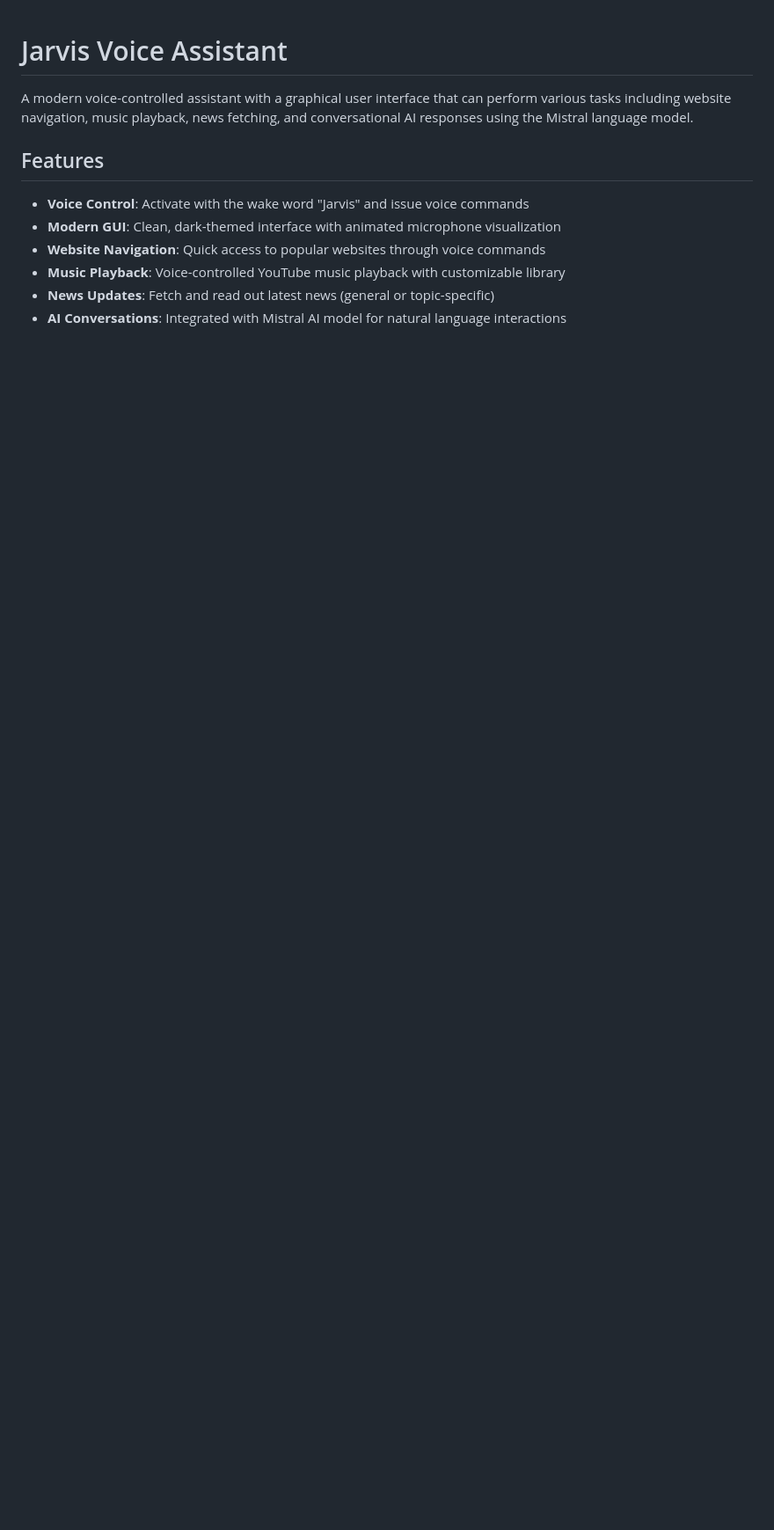
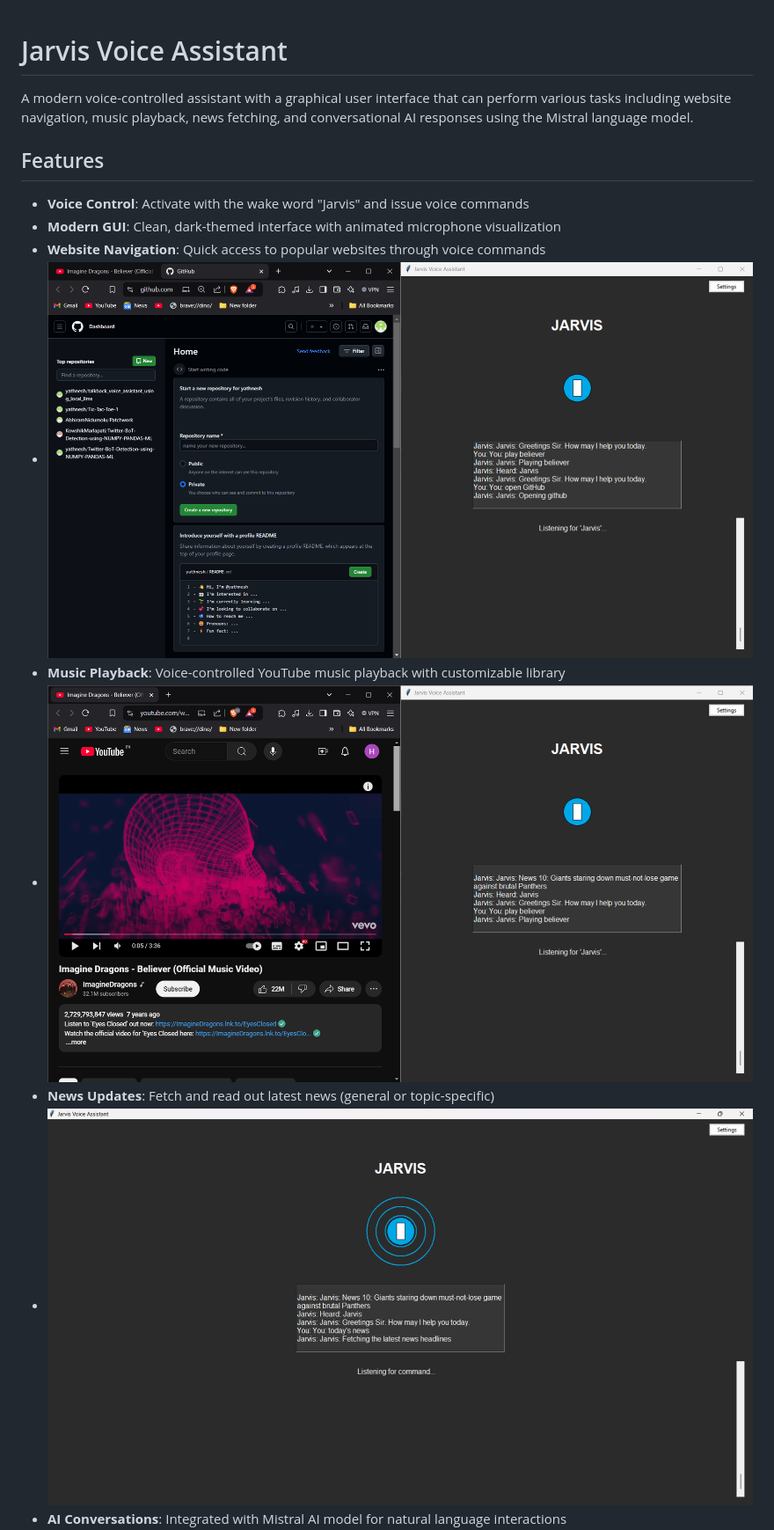
Before and after one commit to yathnesh/talkback_voice_assistant_using_local_llms, a Markdown page: readme.md, the part around one of its changes. Shown at 88% size. Drawn GitHub-style; blank space fills up the shorter version.

```diff
--- a/readme.md
+++ b/readme.md
@@ -7,6 +7,9 @@ A modern voice-controlled assistant with a graphical user interface that can per
 - **Voice Control**: Activate with the wake word "Jarvis" and issue voice commands
 - **Modern GUI**: Clean, dark-themed interface with animated microphone visualization
 - **Website Navigation**: Quick access to popular websites through voice commands
+- ![Alt text](website.png)
 - **Music Playback**: Voice-controlled YouTube music playback with customizable library
+- ![Alt text](song.png)
 - **News Updates**: Fetch and read out latest news (general or topic-specific)
+- ![Alt text](newsfetch.png)
 - **AI Conversations**: Integrated with Mistral AI model for natural language interactions
```
Also changed, not shown: other parts of readme.md (+2 -0 lines).
